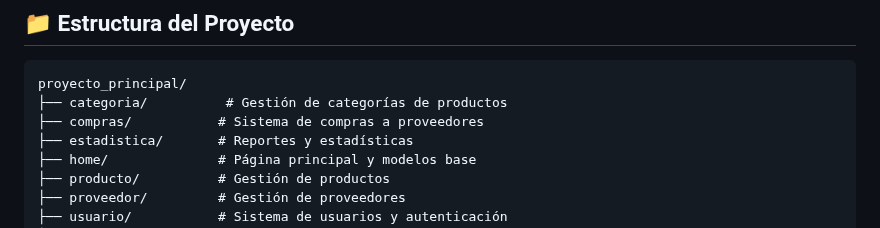
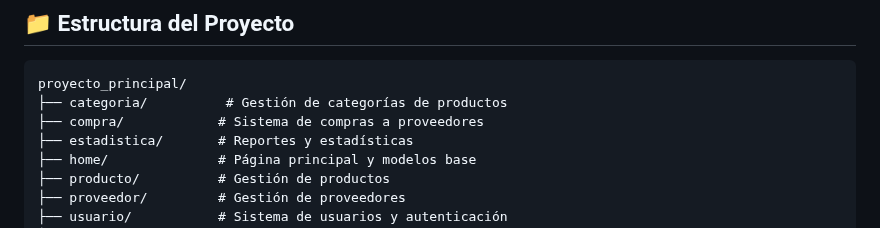
Before and after one commit to Nacho880/Gestion-de-Inventario, a Markdown page: README.md, the part around the change. GitHub-like rendering.

````diff
--- a/README.md
+++ b/README.md
@@ -84,7 +84,7 @@ El proyecto estará disponible en: http://127.0.0.1:8000/
 ```
 proyecto_principal/
 ├── categoria/          # Gestión de categorías de productos
-├── compras/           # Sistema de compras a proveedores
+├── compra/            # Sistema de compras a proveedores
 ├── estadistica/       # Reportes y estadísticas
 ├── home/              # Página principal y modelos base
 ├── producto/          # Gestión de productos
````
